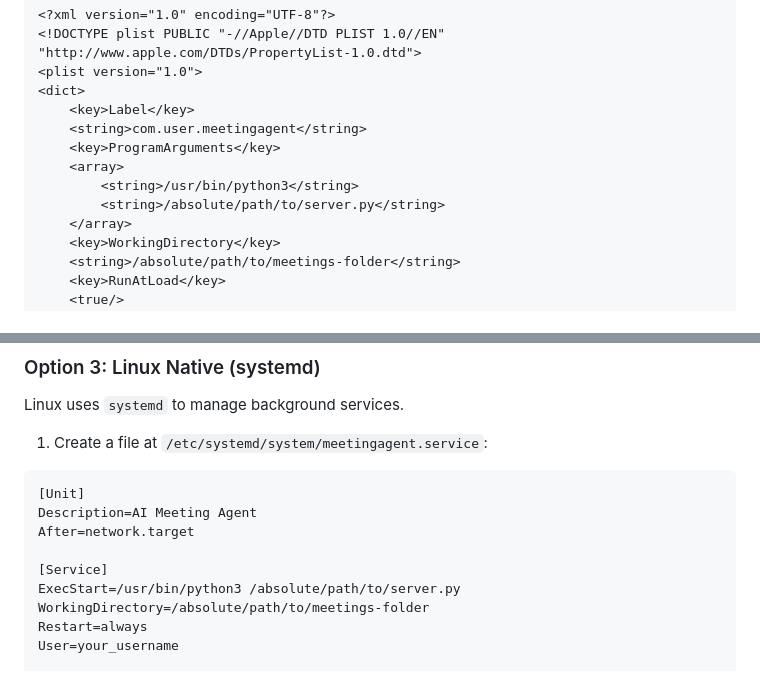
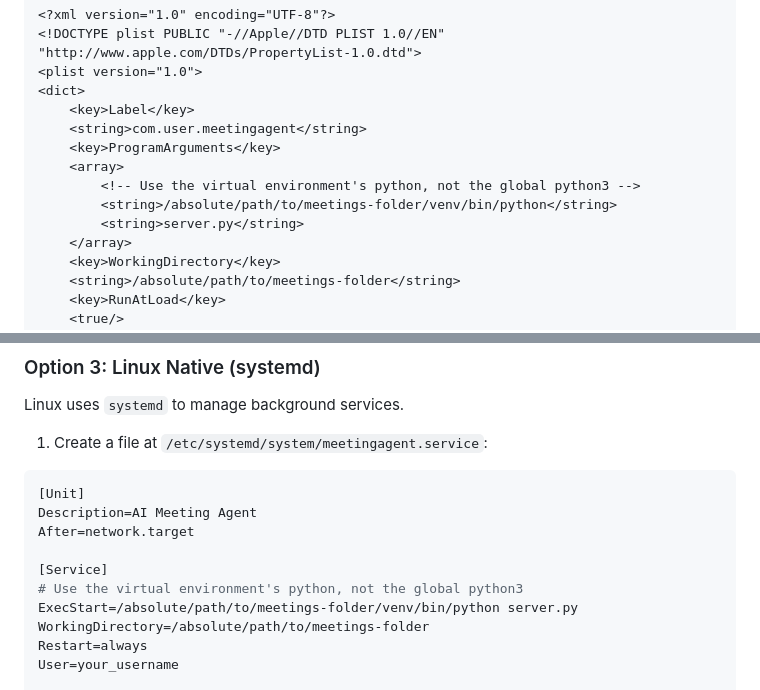
Before and after one commit to yashwantmahawar/meeting-with-ai, a Markdown page: README.md, 2 parts joined by grey strips. GitHub-like rendering.

Commit message:
chore: update launchd and systemd configurations to use virtual environment python

```diff
--- a/README.md
+++ b/README.md
@@ -92,8 +92,9 @@ macOS uses `launchd` for background services.
     <string>com.user.meetingagent</string>
     <key>ProgramArguments</key>
     <array>
-        <string>/usr/bin/python3</string>
-        <string>/absolute/path/to/server.py</string>
+        <!-- Use the virtual environment's python, not the global python3 -->
+        <string>/absolute/path/to/meetings-folder/venv/bin/python</string>
+        <string>server.py</string>
     </array>
     <key>WorkingDirectory</key>
     <string>/absolute/path/to/meetings-folder</string>
@@ -118,7 +119,8 @@ Description=AI Meeting Agent
 After=network.target
 
 [Service]
-ExecStart=/usr/bin/python3 /absolute/path/to/server.py
+# Use the virtual environment's python, not the global python3
+ExecStart=/absolute/path/to/meetings-folder/venv/bin/python server.py
 WorkingDirectory=/absolute/path/to/meetings-folder
 Restart=always
 User=your_username
```
